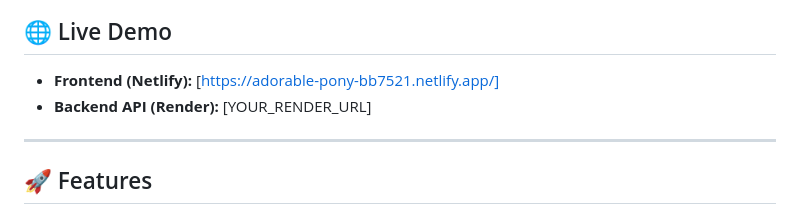
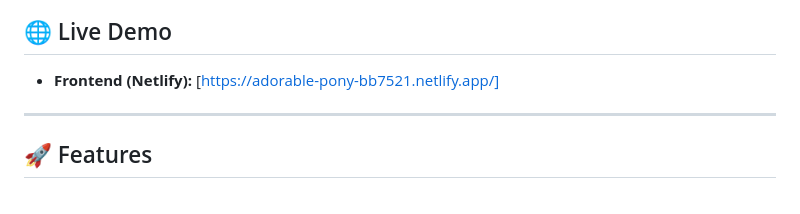
Before and after one commit to udaygupta8899/Perplexity-2.0, a Markdown page: README.md, the part around the change. Drawn GitHub-style.

```diff
--- a/README.md
+++ b/README.md
@@ -7,7 +7,6 @@ A Perplexity AI–inspired conversational search assistant built with FastAPI (b
 ## 🌐 Live Demo
 
 - **Frontend (Netlify):** [https://adorable-pony-bb7521.netlify.app/]
-- **Backend API (Render):** [YOUR_RENDER_URL]
 
 ---
 
```
